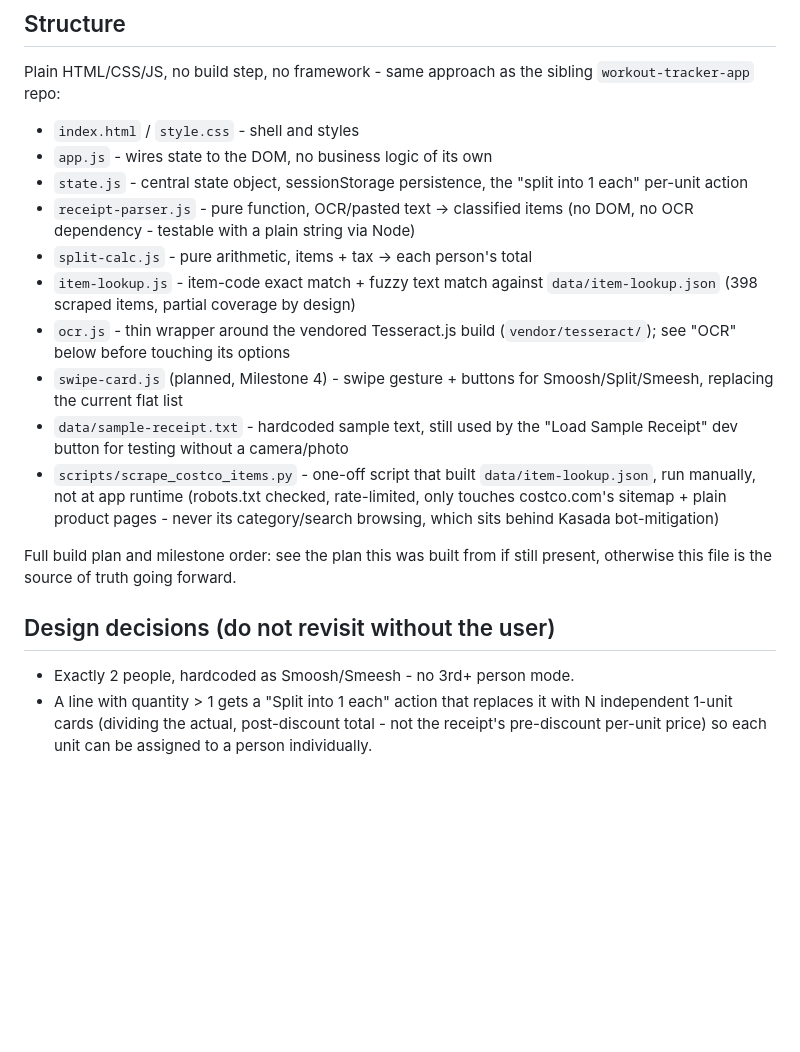
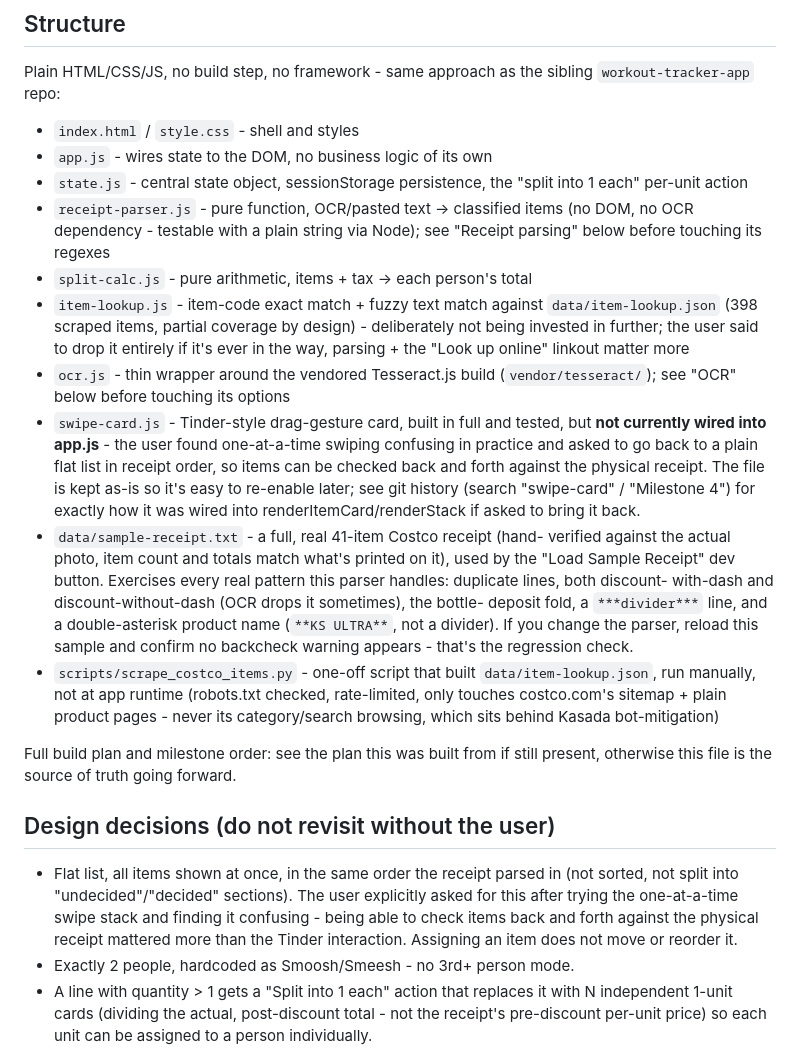
Before and after one commit to park-alliance/smoosh-smeesh-split, a Markdown page: CLAUDE.md, the part around one of its changes. Drawn GitHub-style; blank space fills up the shorter version.

```diff
--- a/CLAUDE.md
+++ b/CLAUDE.md
@@ -20,16 +20,33 @@ sibling `workout-tracker-app` repo:
 - `state.js` - central state object, sessionStorage persistence, the
   "split into 1 each" per-unit action
 - `receipt-parser.js` - pure function, OCR/pasted text -> classified items
-  (no DOM, no OCR dependency - testable with a plain string via Node)
+  (no DOM, no OCR dependency - testable with a plain string via Node); see
+  "Receipt parsing" below before touching its regexes
 - `split-calc.js` - pure arithmetic, items + tax -> each person's total
 - `item-lookup.js` - item-code exact match + fuzzy text match against
-  `data/item-lookup.json` (398 scraped items, partial coverage by design)
+  `data/item-lookup.json` (398 scraped items, partial coverage by design) -
+  deliberately not being invested in further; the user said to drop it
+  entirely if it's ever in the way, parsing + the "Look up online" linkout
+  matter more
 - `ocr.js` - thin wrapper around the vendored Tesseract.js build
   (`vendor/tesseract/`); see "OCR" below before touching its options
-- `swipe-card.js` (planned, Milestone 4) - swipe gesture + buttons for
-  Smoosh/Split/Smeesh, replacing the current flat list
-- `data/sample-receipt.txt` - hardcoded sample text, still used by the
-  "Load Sample Receipt" dev button for testing without a camera/photo
+- `swipe-card.js` - Tinder-style drag-gesture card, built in full and
+  tested, but **not currently wired into app.js** - the user found
+  one-at-a-time swiping confusing in practice and asked to go back to a
+  plain flat list in receipt order, so items can be checked back and forth
+  against the physical receipt. The file is kept as-is so it's easy to
+  re-enable later; see git history (search "swipe-card" / "Milestone 4")
+  for exactly how it was wired into renderItemCard/renderStack if asked to
+  bring it back.
+- `data/sample-receipt.txt` - a full, real 41-item Costco receipt (hand-
+  verified against the actual photo, item count and totals match what's
+  printed on it), used by the "Load Sample Receipt" dev button. Exercises
+  every real pattern this parser handles: duplicate lines, both discount-
+  with-dash and discount-without-dash (OCR drops it sometimes), the bottle-
+  deposit fold, a `***divider***` line, and a double-asterisk product name
+  (`**KS ULTRA**`, not a divider). If you change the parser, reload this
+  sample and confirm no backcheck warning appears - that's the regression
+  check.
 - `scripts/scrape_costco_items.py` - one-off script that built
   `data/item-lookup.json`, run manually, not at app runtime (robots.txt
   checked, rate-limited, only touches costco.com's sitemap + plain product
@@ -41,6 +58,12 @@ still present, otherwise this file is the source of truth going forward.
 
 ## Design decisions (do not revisit without the user)
 
+- Flat list, all items shown at once, in the same order the receipt
+  parsed in (not sorted, not split into "undecided"/"decided" sections).
+  The user explicitly asked for this after trying the one-at-a-time swipe
+  stack and finding it confusing - being able to check items back and
+  forth against the physical receipt mattered more than the Tinder
+  interaction. Assigning an item does not move or reorder it.
 - Exactly 2 people, hardcoded as Smoosh/Smeesh - no 3rd+ person mode.
 - A line with quantity > 1 gets a "Split into 1 each" action that replaces
   it with N independent 1-unit cards (dividing the actual, post-discount
```
Also changed, not shown: other parts of CLAUDE.md (+60 -2 lines).
